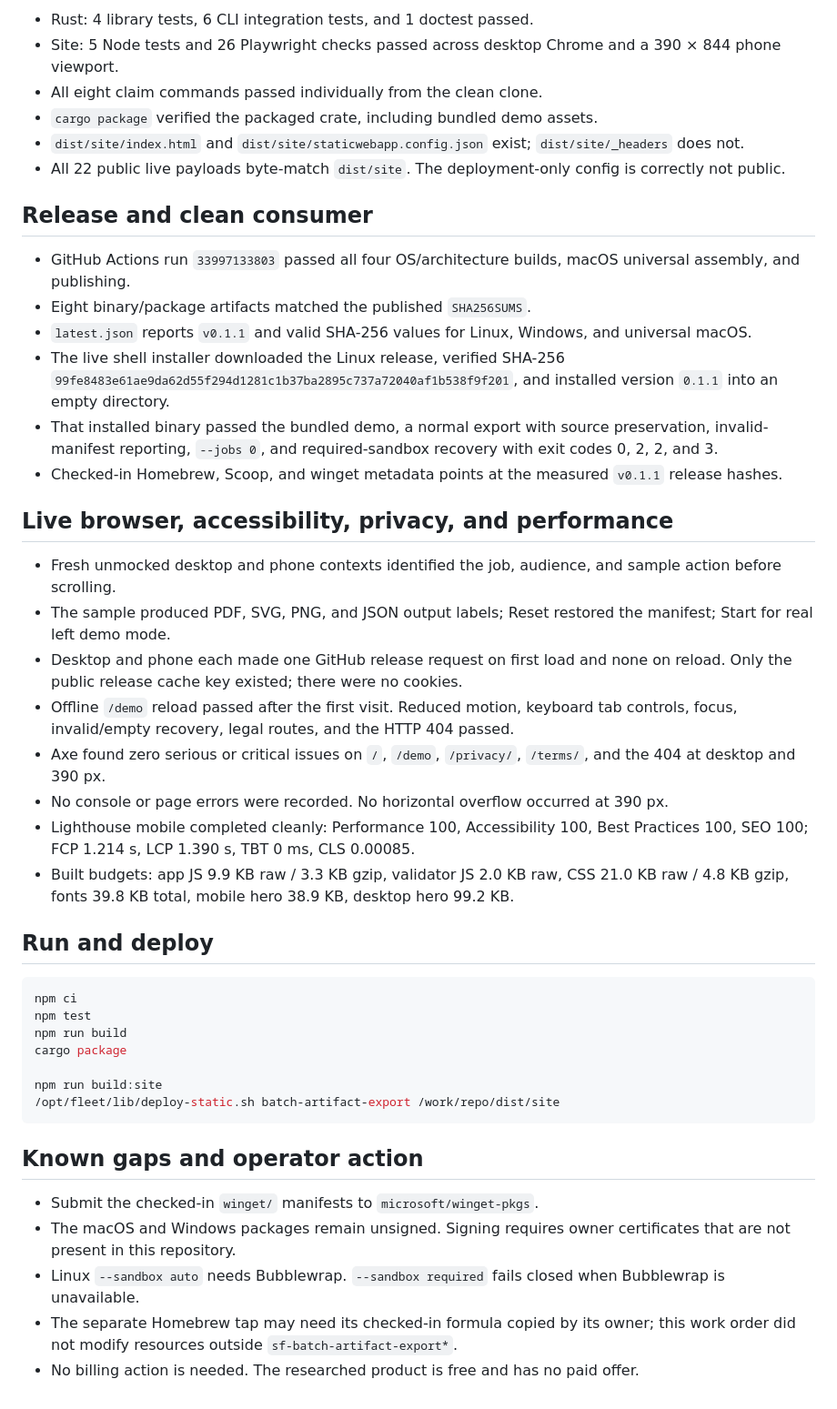
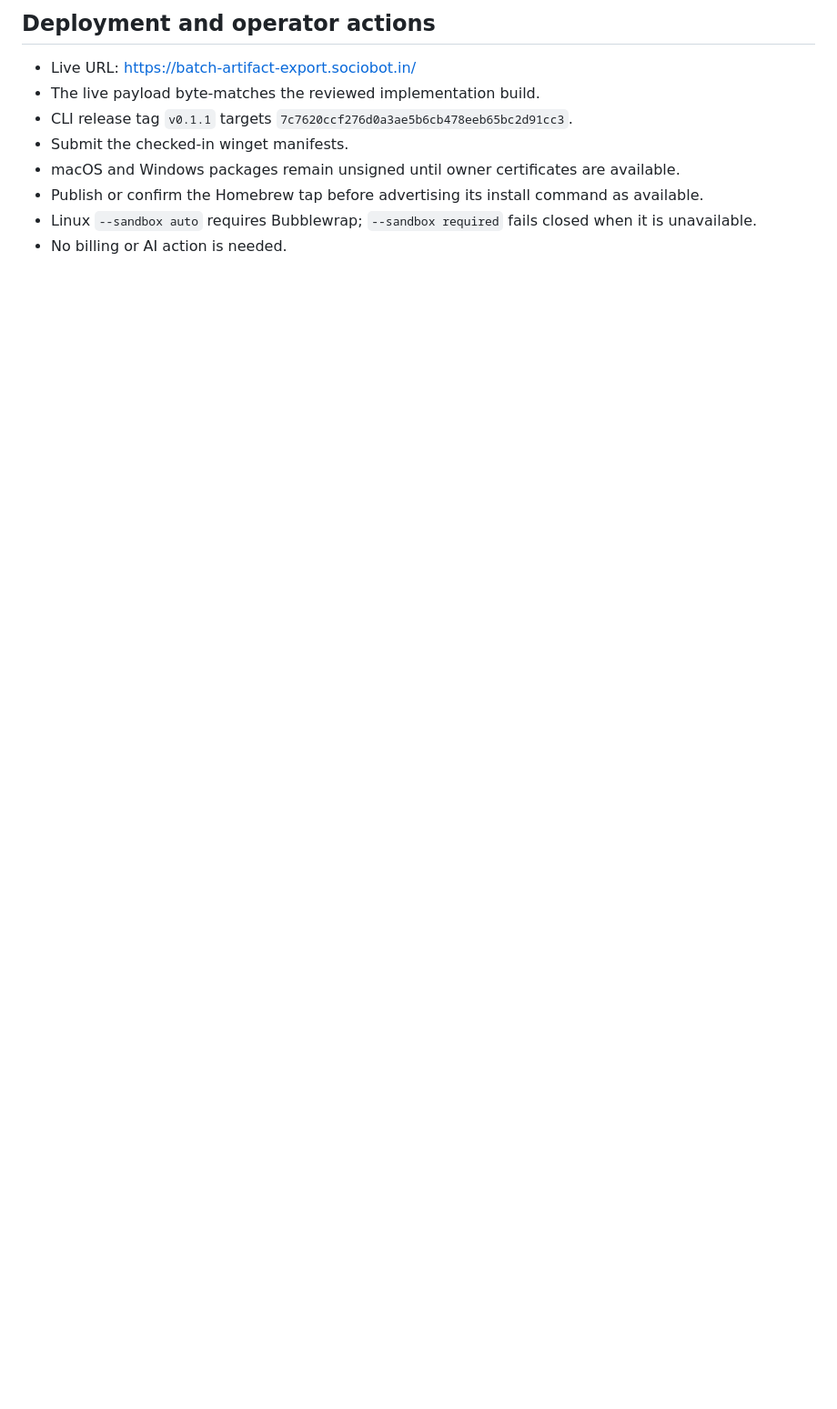
Before and after one commit to B-Divyesh/sf-batch-artifact-export, a Markdown page: .factory/handoff.md, the part around one of its changes. Shown at 91% size. Rendered like a GitHub page; blank space fills up the shorter version.

````diff
--- a/.factory/handoff.md
+++ b/.factory/handoff.md
@@ -47,47 +44,11 @@ Results:
 
-- Rust: 4 library tests, 6 CLI integration tests, and 1 doctest passed.
-- Site: 5 Node tests and 26 Playwright checks passed across desktop Chrome and a 390 × 844 phone viewport.
-- All eight claim commands passed individually from the clean clone.
-- `cargo package` verified the packaged crate, including bundled demo assets.
-- `dist/site/index.html` and `dist/site/staticwebapp.config.json` exist; `dist/site/_headers` does not.
-- All 22 public live payloads byte-match `dist/site`. The deployment-only config is correctly not public.
+## Deployment and operator actions
 
-## Release and clean consumer
-
-- GitHub Actions run `33997133803` passed all four OS/architecture builds, macOS universal assembly, and publishing.
-- Eight binary/package artifacts matched the published `SHA256SUMS`.
-- `latest.json` reports `v0.1.1` and valid SHA-256 values for Linux, Windows, and universal macOS.
-- The live shell installer downloaded the Linux release, verified SHA-256 `99fe8483e61ae9da62d55f294d1281c1b37ba2895c737a72040af1b538f9f201`, and installed version `0.1.1` into an empty directory.
-- That installed binary passed the bundled demo, a normal export with source preservation, invalid-manifest reporting, `--jobs 0`, and required-sandbox recovery with exit codes 0, 2, 2, and 3.
-- Checked-in Homebrew, Scoop, and winget metadata points at the measured `v0.1.1` release hashes.
-
-## Live browser, accessibility, privacy, and performance
-
-- Fresh unmocked desktop and phone contexts identified the job, audience, and sample action before scrolling.
-- The sample produced PDF, SVG, PNG, and JSON output labels; Reset restored the manifest; Start for real left demo mode.
-- Desktop and phone each made one GitHub release request on first load and none on reload. Only the public release cache key existed; there were no cookies.
-- Offline `/demo` reload passed after the first visit. Reduced motion, keyboard tab controls, focus, invalid/empty recovery, legal routes, and the HTTP 404 passed.
-- Axe found zero serious or critical issues on `/`, `/demo`, `/privacy/`, `/terms/`, and the 404 at desktop and 390 px.
-- No console or page errors were recorded. No horizontal overflow occurred at 390 px.
-- Lighthouse mobile completed cleanly: Performance 100, Accessibility 100, Best Practices 100, SEO 100; FCP 1.214 s, LCP 1.390 s, TBT 0 ms, CLS 0.00085.
-- Built budgets: app JS 9.9 KB raw / 3.3 KB gzip, validator JS 2.0 KB raw, CSS 21.0 KB raw / 4.8 KB gzip, fonts 39.8 KB total, mobile hero 38.9 KB, desktop hero 99.2 KB.
-
-## Run and deploy
-
-```sh
-npm ci
-npm test
-npm run build
-cargo package
-
-npm run build:site
-/opt/fleet/lib/deploy-static.sh batch-artifact-export /work/repo/dist/site
-```
-
-## Known gaps and operator action
-
-- Submit the checked-in `winget/` manifests to `microsoft/winget-pkgs`.
-- The macOS and Windows packages remain unsigned. Signing requires owner certificates that are not present in this repository.
-- Linux `--sandbox auto` needs Bubblewrap. `--sandbox required` fails closed when Bubblewrap is unavailable.
-- The separate Homebrew tap may need its checked-in formula copied by its owner; this work order did not modify resources outside `sf-batch-artifact-export*`.
-- No billing action is needed. The researched product is free and has no paid offer.
+- Live URL: <https://batch-artifact-export.sociobot.in/>
+- The live payload byte-matches the reviewed implementation build.
+- CLI release tag `v0.1.1` targets `7c7620ccf276d0a3ae5b6cb478eeb65bc2d91cc3`.
+- Submit the checked-in winget manifests.
+- macOS and Windows packages remain unsigned until owner certificates are available.
+- Publish or confirm the Homebrew tap before advertising its install command as available.
+- Linux `--sandbox auto` requires Bubblewrap; `--sandbox required` fails closed when it is unavailable.
+- No billing or AI action is needed.
````
Also changed, not shown: other parts of .factory/handoff.md (+25 -28 lines), .factory/verification-2.md (added, +135 -0 lines).
